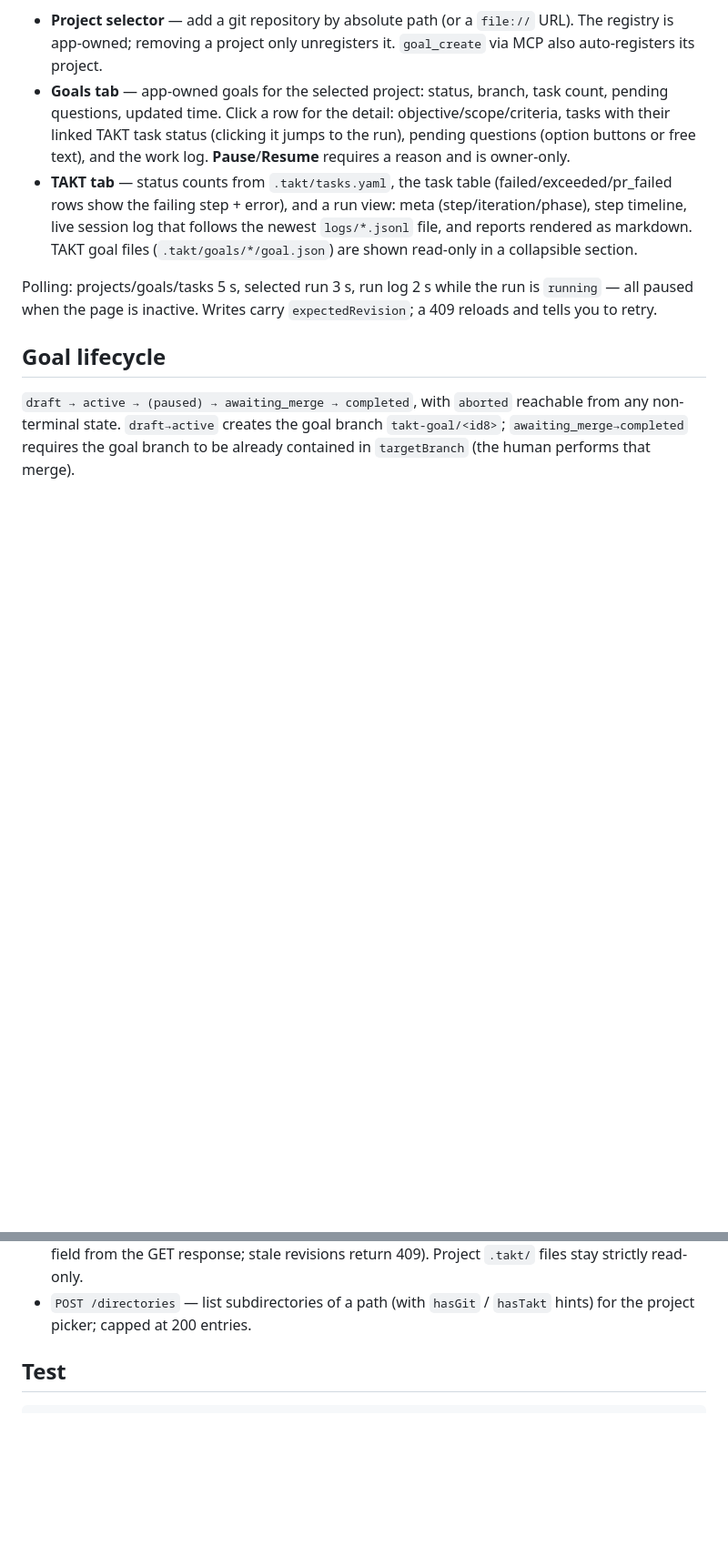
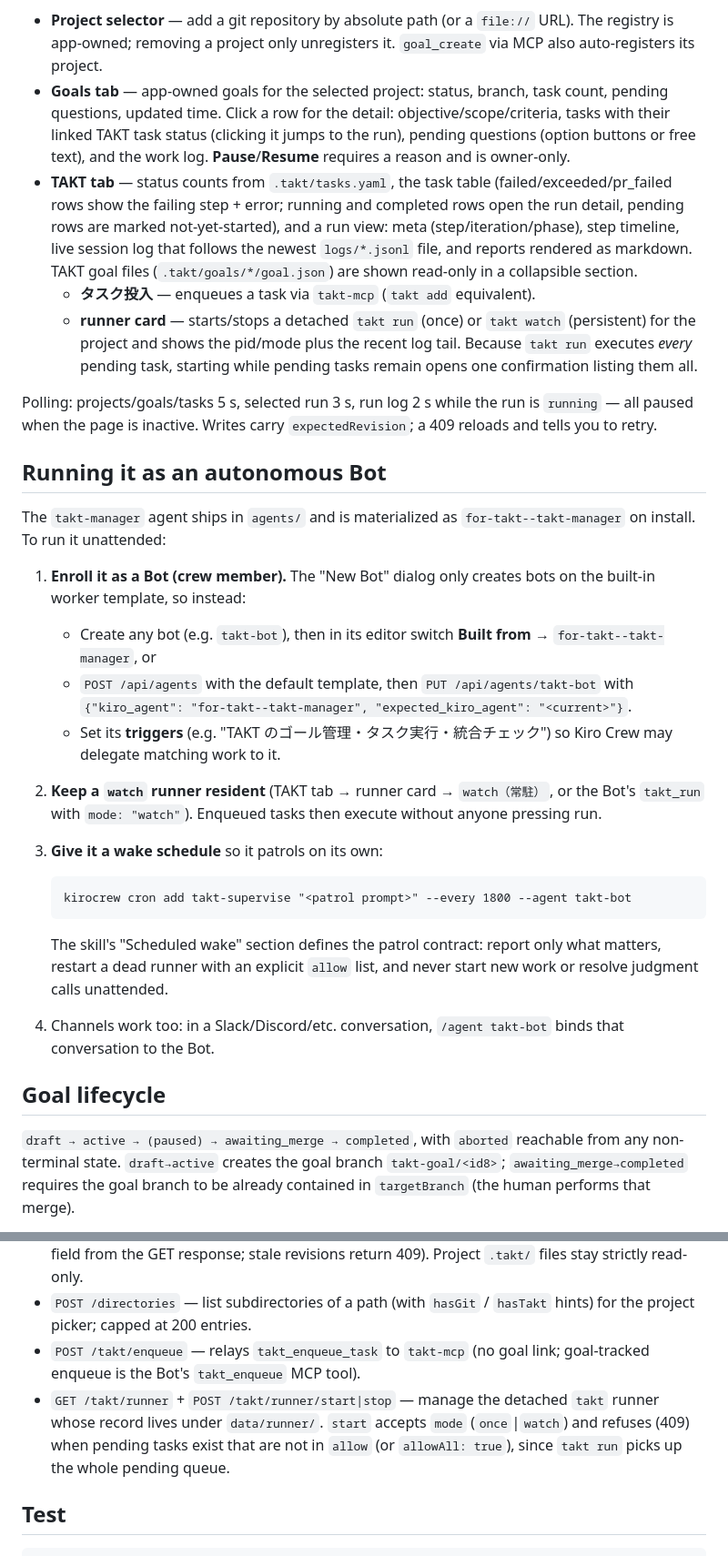
Before and after one commit to okajun35/kirocrew-for-takt, a Markdown page: README.md, 2 parts joined by grey strips. Shown at 91% size. Rendered like a GitHub page; blank space fills up the shorter version.

Commit message:
Document autonomous-bot setup and add dashboard screenshots
README now reflects the dashboard's owner-gated controls (enqueue,
runner start/stop, TAKT config, clone), the expanded route table, and
a reproducible recipe for enrolling takt-manager as a Kiro Crew Bot
with a resident watch runner and a supervision cron.

Generated with [Devin](https://devin.ai)

Co-Authored-By: Devin <158243242+devin-ai-integration[bot]@users.noreply.github.com>

````diff
--- a/README.md
+++ b/README.md
@@ -87,15 +97,50 @@ Open the **TAKT** page from the sidebar (`/apps/for-takt`).
   it jumps to the run), pending questions (option buttons or free text), and
   the work log. **Pause**/**Resume** requires a reason and is owner-only.
 - **TAKT tab** — status counts from `.takt/tasks.yaml`, the task table
-  (failed/exceeded/pr_failed rows show the failing step + error), and a run
-  view: meta (step/iteration/phase), step timeline, live session log that
-  follows the newest `logs/*.jsonl` file, and reports rendered as markdown.
-  TAKT goal files (`.takt/goals/*/goal.json`) are shown read-only in a
-  collapsible section.
+  (failed/exceeded/pr_failed rows show the failing step + error; running and
+  completed rows open the run detail, pending rows are marked not-yet-started),
+  and a run view: meta (step/iteration/phase), step timeline, live session log
+  that follows the newest `logs/*.jsonl` file, and reports rendered as
+  markdown. TAKT goal files (`.takt/goals/*/goal.json`) are shown read-only in
+  a collapsible section.
+  - **タスク投入** — enqueues a task via `takt-mcp` (`takt add` equivalent).
+  - **runner card** — starts/stops a detached `takt run` (once) or
+    `takt watch` (persistent) for the project and shows the pid/mode plus the
+    recent log tail. Because `takt run` executes *every* pending task, starting
+    while pending tasks remain opens one confirmation listing them all.
 
 Polling: projects/goals/tasks 5 s, selected run 3 s, run log 2 s while the run
 is `running` — all paused when the page is inactive. Writes carry
 `expectedRevision`; a 409 reloads and tells you to retry.
+
+## Running it as an autonomous Bot
+
+The `takt-manager` agent ships in `agents/` and is materialized as
+`for-takt--takt-manager` on install. To run it unattended:
+
+1. **Enroll it as a Bot (crew member).** The "New Bot" dialog only creates
+   bots on the built-in worker template, so instead:
+   - Create any bot (e.g. `takt-bot`), then in its editor switch **Built
+     from** → `for-takt--takt-manager`, or
+   - `POST /api/agents` with the default template, then
+     `PUT /api/agents/takt-bot` with
+     `{"kiro_agent": "for-takt--takt-manager", "expected_kiro_agent": "<current>"}`.
+   - Set its **triggers** (e.g. "TAKT のゴール管理・タスク実行・統合チェック")
+     so Kiro Crew may delegate matching work to it.
+2. **Keep a `watch` runner resident** (TAKT tab → runner card →
+   `watch（常駐）`, or the Bot's `takt_run` with `mode: "watch"`). Enqueued
+   tasks then execute without anyone pressing run.
+3. **Give it a wake schedule** so it patrols on its own:
+
+   ```
+   kirocrew cron add takt-supervise "<patrol prompt>" --every 1800 --agent takt-bot
+   ```
+
+   The skill's "Scheduled wake" section defines the patrol contract: report
+   only what matters, restart a dead runner with an explicit `allow` list,
+   and never start new work or resolve judgment calls unattended.
+4. Channels work too: in a Slack/Discord/etc. conversation, `/agent
+   takt-bot` binds that conversation to the Bot.
 
 ## Goal lifecycle
 
@@ -138,6 +185,13 @@ Notes on the write endpoints:
   strictly read-only.
 - `POST /directories` — list subdirectories of a path (with `hasGit` /
   `hasTakt` hints) for the project picker; capped at 200 entries.
+- `POST /takt/enqueue` — relays `takt_enqueue_task` to `takt-mcp` (no goal
+  link; goal-tracked enqueue is the Bot's `takt_enqueue` MCP tool).
+- `GET /takt/runner` + `POST /takt/runner/start|stop` — manage the detached
+  `takt` runner whose record lives under `data/runner/`. `start` accepts
+  `mode` (`once`|`watch`) and refuses (409) when pending tasks exist that are
+  not in `allow` (or `allowAll: true`), since `takt run` picks up the whole
+  pending queue.
 
 ## Test
 
````
Also changed, not shown: other parts of README.md (+16 -4 lines), docs/screenshots/app-takt-tab.png (added), docs/screenshots/app-takt-tasks.png (added), docs/screenshots/members-takt-bot.png (added).
